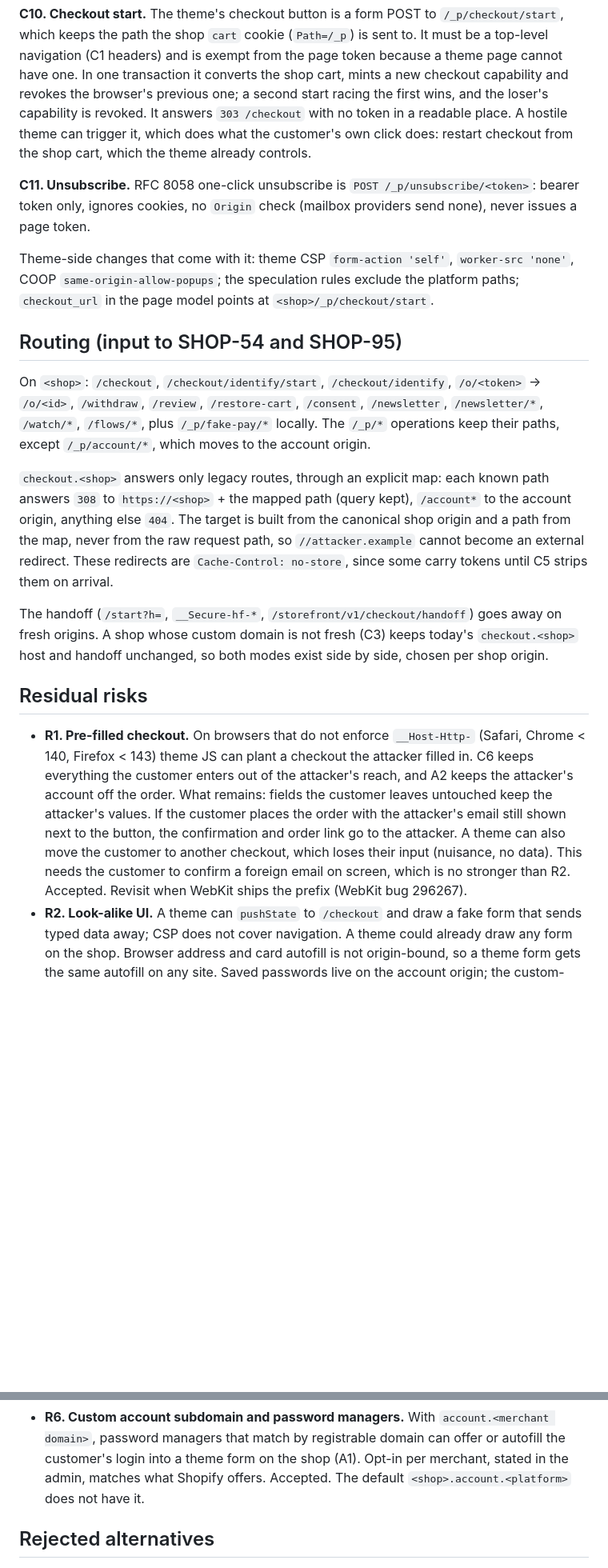
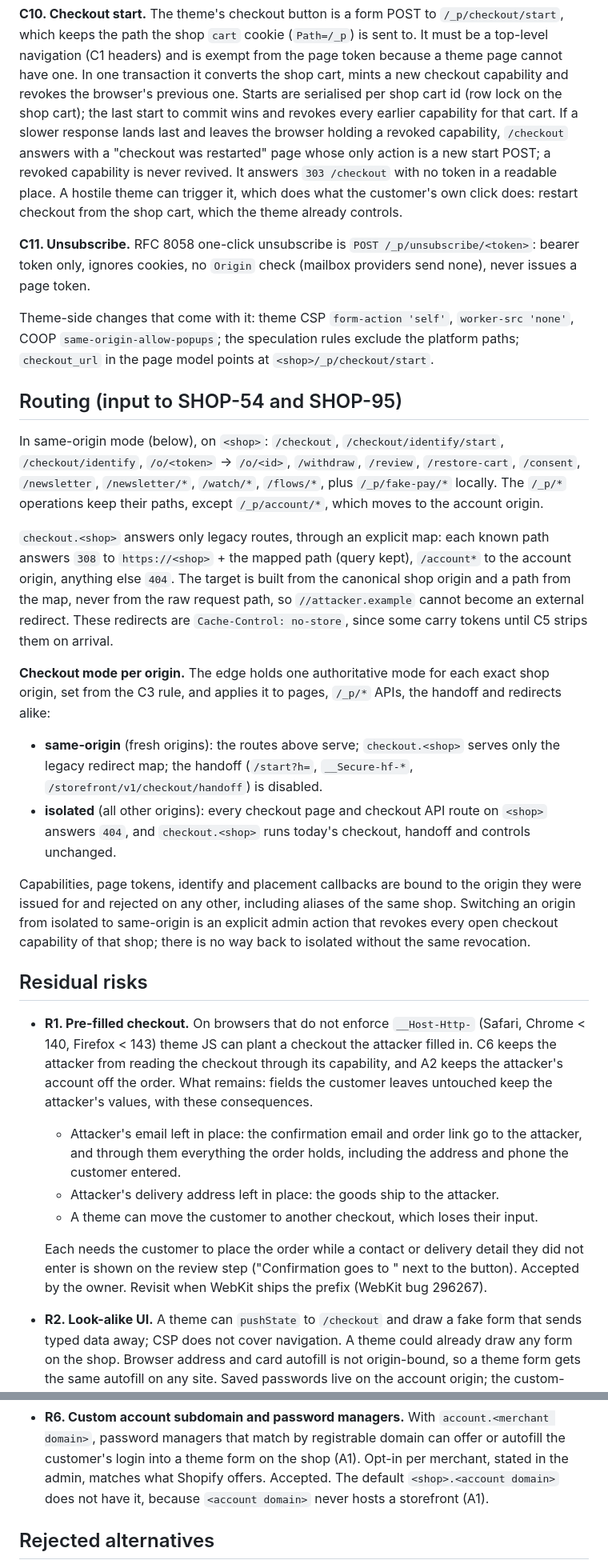
Before and after one commit to MatCer/ecommerce-platform, a Markdown page: docs/decisions/same-origin-checkout.md, 2 parts joined by grey strips. Shown at 80% size. GitHub-like rendering; blank space fills up the shorter version.

Commit message:
docs(decisions): fold final security review into same-origin checkout design (SHOP-73)

```diff
--- a/docs/decisions/same-origin-checkout.md
+++ b/docs/decisions/same-origin-checkout.md
@@ -255,8 +273,11 @@ checkout (marketing opt-in at placement) and the newsletter preferences page.
 which keeps the path the shop `cart` cookie (`Path=/_p`) is sent to. It must be a top-level
 navigation (C1 headers) and is exempt from the page token because a theme page cannot have one.
 In one transaction it converts the shop cart, mints a new checkout capability and revokes the
-browser's previous one; a second start racing the first wins, and the loser's capability is
-revoked. It answers `303 /checkout` with no token in a readable place. A hostile theme can trigger it, which
+browser's previous one. Starts are serialised per shop cart id (row lock on the shop cart);
+the last start to commit wins and revokes every earlier capability for that cart. If a slower
+response lands last and leaves the browser holding a revoked capability, `/checkout` answers
+with a "checkout was restarted" page whose only action is a new start POST; a revoked
+capability is never revived. It answers `303 /checkout` with no token in a readable place. A hostile theme can trigger it, which
 does what the customer's own click does: restart checkout from the shop cart, which the theme
 already controls.
 
@@ -270,7 +291,7 @@ in the page model points at `<shop>/_p/checkout/start`.
 
 ## Routing (input to SHOP-54 and SHOP-95)
 
-On `<shop>`: `/checkout`, `/checkout/identify/start`, `/checkout/identify`,
+In same-origin mode (below), on `<shop>`: `/checkout`, `/checkout/identify/start`, `/checkout/identify`,
 `/o/<token>` → `/o/<id>`,
 `/withdraw`, `/review`, `/restore-cart`, `/consent`, `/newsletter`, `/newsletter/*`,
 `/watch/*`, `/flows/*`, plus `/_p/fake-pay/*` locally. The `/_p/*` operations keep their paths,
@@ -283,21 +304,37 @@ map, never from the raw request path, so `//attacker.example` cannot become an e
 redirect. These redirects are `Cache-Control: no-store`, since some carry tokens until C5
 strips them on arrival.
 
-The handoff (`/start?h=`, `__Secure-hf-*`, `/storefront/v1/checkout/handoff`) goes away on
-fresh origins. A shop whose custom domain is not fresh (C3) keeps today's `checkout.<shop>`
-host and handoff unchanged, so both modes exist side by side, chosen per shop origin.
+**Checkout mode per origin.** The edge holds one authoritative mode for each exact shop
+origin, set from the C3 rule, and applies it to pages, `/_p/*` APIs, the handoff and
+redirects alike:
+
+- **same-origin** (fresh origins): the routes above serve; `checkout.<shop>` serves only the
+  legacy redirect map; the handoff (`/start?h=`, `__Secure-hf-*`,
+  `/storefront/v1/checkout/handoff`) is disabled.
+- **isolated** (all other origins): every checkout page and checkout API route on `<shop>`
+  answers `404`, and `checkout.<shop>` runs today's checkout, handoff and controls unchanged.
+
+Capabilities, page tokens, identify and placement callbacks are bound to the origin they were
+issued for and rejected on any other, including aliases of the same shop. Switching an origin
+from isolated to same-origin is an explicit admin action that revokes every open checkout
+capability of that shop; there is no way back to isolated without the same revocation.
 
 ## Residual risks
 
 - **R1. Pre-filled checkout.** On browsers that do not enforce `__Host-Http-` (Safari, Chrome
-  < 140, Firefox < 143) theme JS can plant a checkout the attacker filled in. C6 keeps
-  everything the customer enters out of the attacker's reach, and A2 keeps the attacker's
+  < 140, Firefox < 143) theme JS can plant a checkout the attacker filled in. C6 keeps the
+  attacker from reading the checkout through its capability, and A2 keeps the attacker's
   account off the order. What remains: fields the customer leaves untouched keep the
-  attacker's values. If the customer places the order with the attacker's email still shown
-  next to the button, the confirmation and order link go to the attacker. A theme can also
-  move the customer to another checkout, which loses their input (nuisance, no data). This
-  needs the customer to confirm a foreign email on screen, which is no stronger than R2.
-  Accepted. Revisit when WebKit ships the prefix (WebKit bug 296267).
+  attacker's values, with these consequences.
+  - Attacker's email left in place: the confirmation email and order link go to the attacker,
+    and through them everything the order holds, including the address and phone the customer
+    entered.
+  - Attacker's delivery address left in place: the goods ship to the attacker.
+  - A theme can move the customer to another checkout, which loses their input.
+
+  Each needs the customer to place the order while a contact or delivery detail they did not
+  enter is shown on the review step ("Confirmation goes to <email>" next to the button).
+  Accepted by the owner. Revisit when WebKit ships the prefix (WebKit bug 296267).
 - **R2. Look-alike UI.** A theme can `pushState` to `/checkout` and draw a fake form that sends
   typed data away; CSP does not cover navigation. A theme could already draw any form on the
   shop. Browser address and card autofill is not origin-bound, so a theme form gets the same
@@ -314,7 +351,8 @@ host and handoff unchanged, so both modes exist side by side, chosen per shop or
 - **R6. Custom account subdomain and password managers.** With `account.<merchant domain>`,
   password managers that match by registrable domain can offer or autofill the customer's login
   into a theme form on the shop (A1). Opt-in per merchant, stated in the admin, matches what
-  Shopify offers. Accepted. The default `<shop>.account.<platform>` does not have it.
+  Shopify offers. Accepted. The default `<shop>.<account domain>` does not have it, because
+  `<account domain>` never hosts a storefront (A1).
 
 ## Rejected alternatives
 
```
Also changed, not shown: other parts of docs/decisions/same-origin-checkout.md (+35 -13 lines).
